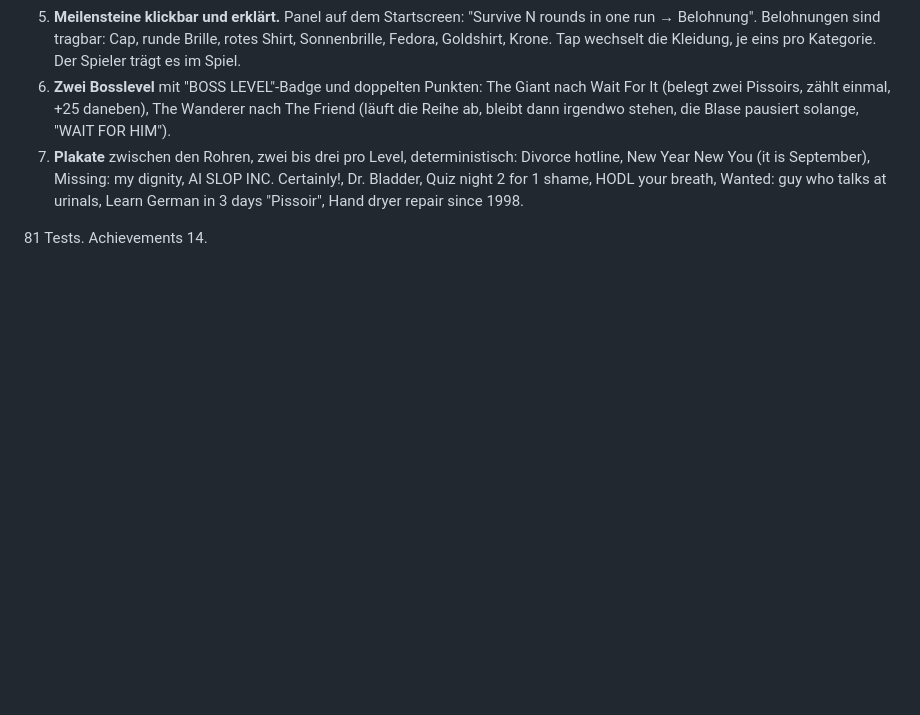
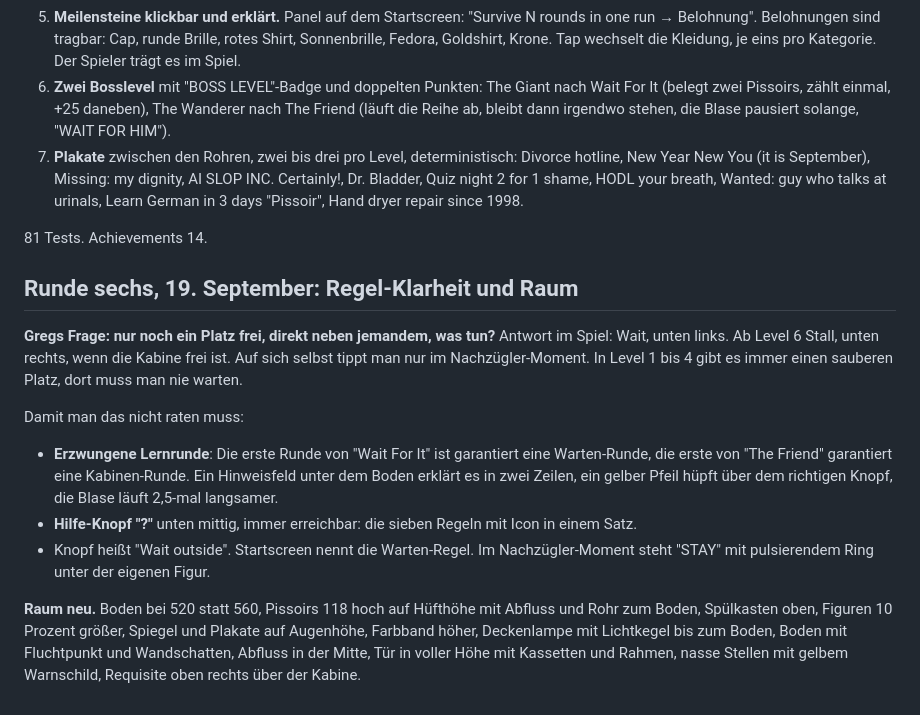
Before and after one commit to Greg-Carnon/gameskool, a Markdown page: docs/11-pissoir.md, the part around the change. Drawn GitHub-style; blank space fills up the shorter version.

Commit message:
docs: Pissoir round six
Co-Authored-By: Claude Fable 5.1 <noreply@anthropic.com>

```diff
--- a/docs/11-pissoir.md
+++ b/docs/11-pissoir.md
@@ -115,3 +115,14 @@ Auswahl nach Namen, Dauer und Pegel, nicht per Ohr. Wenn ein Clip nicht passt, a
 7. **Plakate** zwischen den Rohren, zwei bis drei pro Level, deterministisch: Divorce hotline, New Year New You (it is September), Missing: my dignity, AI SLOP INC. Certainly!, Dr. Bladder, Quiz night 2 for 1 shame, HODL your breath, Wanted: guy who talks at urinals, Learn German in 3 days "Pissoir", Hand dryer repair since 1998.
 
 81 Tests. Achievements 14.
+
+## Runde sechs, 19. September: Regel-Klarheit und Raum
+
+**Gregs Frage: nur noch ein Platz frei, direkt neben jemandem, was tun?** Antwort im Spiel: Wait, unten links. Ab Level 6 Stall, unten rechts, wenn die Kabine frei ist. Auf sich selbst tippt man nur im Nachzügler-Moment. In Level 1 bis 4 gibt es immer einen sauberen Platz, dort muss man nie warten.
+
+Damit man das nicht raten muss:
+- **Erzwungene Lernrunde**: Die erste Runde von "Wait For It" ist garantiert eine Warten-Runde, die erste von "The Friend" garantiert eine Kabinen-Runde. Ein Hinweisfeld unter dem Boden erklärt es in zwei Zeilen, ein gelber Pfeil hüpft über dem richtigen Knopf, die Blase läuft 2,5-mal langsamer.
+- **Hilfe-Knopf "?"** unten mittig, immer erreichbar: die sieben Regeln mit Icon in einem Satz.
+- Knopf heißt "Wait outside". Startscreen nennt die Warten-Regel. Im Nachzügler-Moment steht "STAY" mit pulsierendem Ring unter der eigenen Figur.
+
+**Raum neu.** Boden bei 520 statt 560, Pissoirs 118 hoch auf Hüfthöhe mit Abfluss und Rohr zum Boden, Spülkasten oben, Figuren 10 Prozent größer, Spiegel und Plakate auf Augenhöhe, Farbband höher, Deckenlampe mit Lichtkegel bis zum Boden, Boden mit Fluchtpunkt und Wandschatten, Abfluss in der Mitte, Tür in voller Höhe mit Kassetten und Rahmen, nasse Stellen mit gelbem Warnschild, Requisite oben rechts über der Kabine.
```
